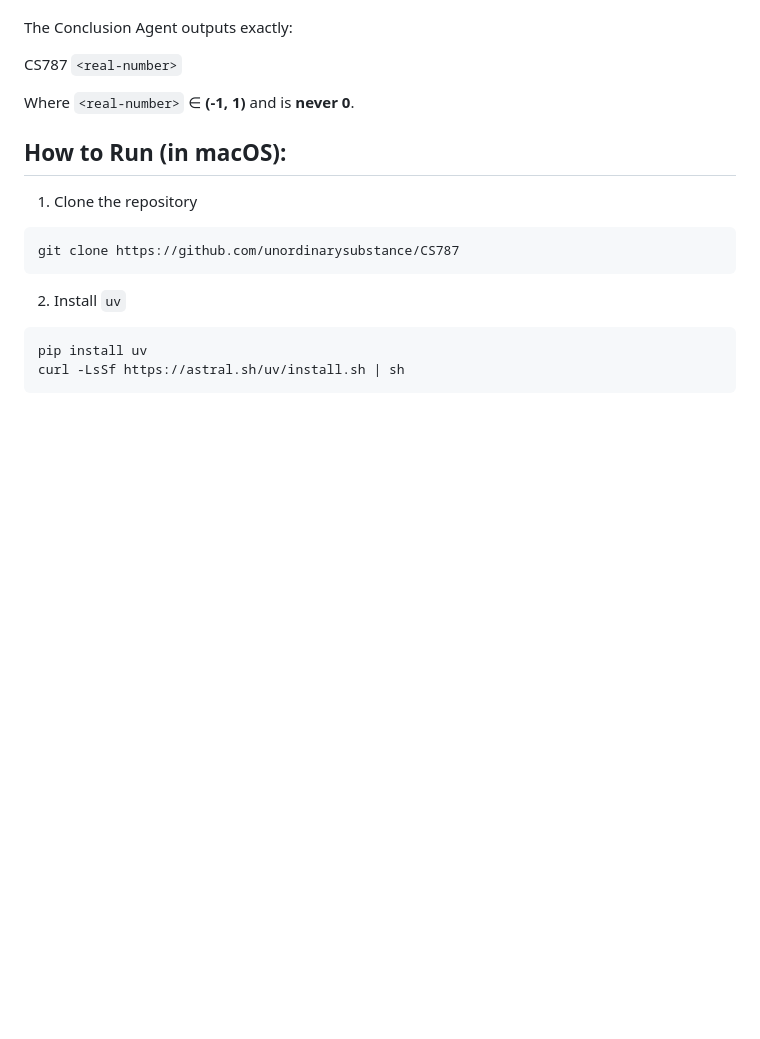
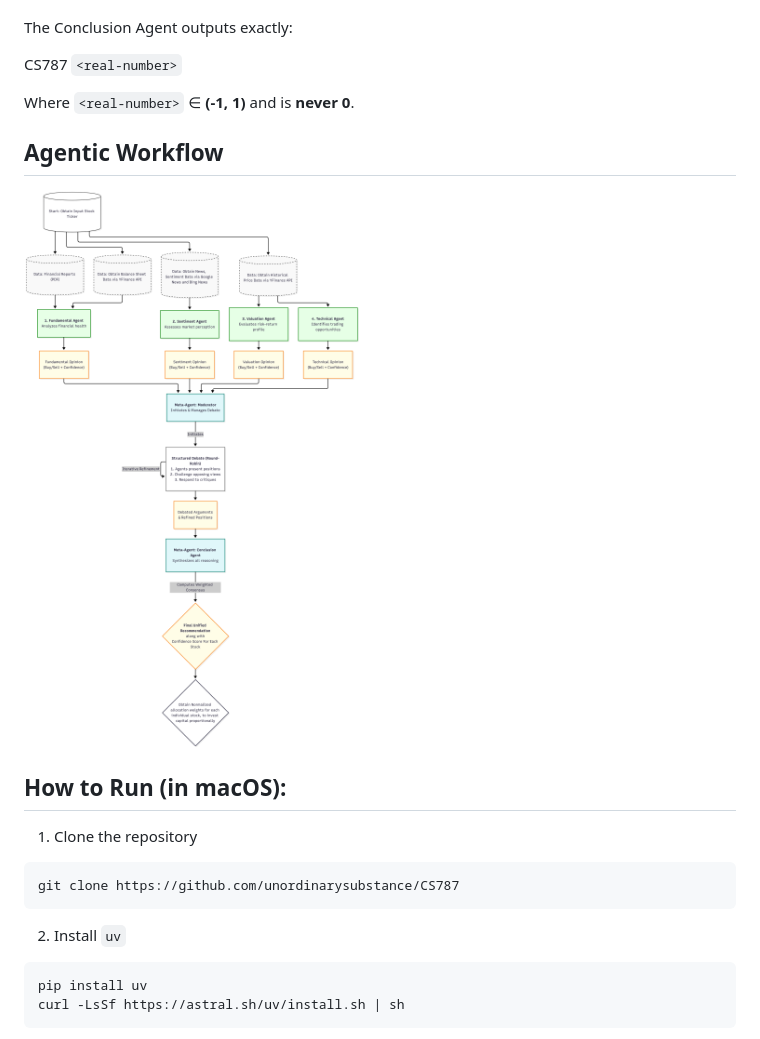
Before and after one commit to Aditya001-max/QuantSearch-AI---A-Multi-Agent-LLM-Framework-for-Equity-Research, a Markdown page: readme.md, the part around the change. GitHub-like rendering; blank space fills up the shorter version.

Commit message:
SUBMITTED

```diff
--- a/readme.md
+++ b/readme.md
@@ -229,6 +229,10 @@ CS787 `<real-number>`
 
 Where `<real-number>` ∈ **(-1, 1)** and is **never 0**.
 
+##  Agentic Workflow
+![Flowchart of Agents](documents/Flow.png)
+
+
 ## How to Run (in macOS):
 
 1) Clone the repository
```
